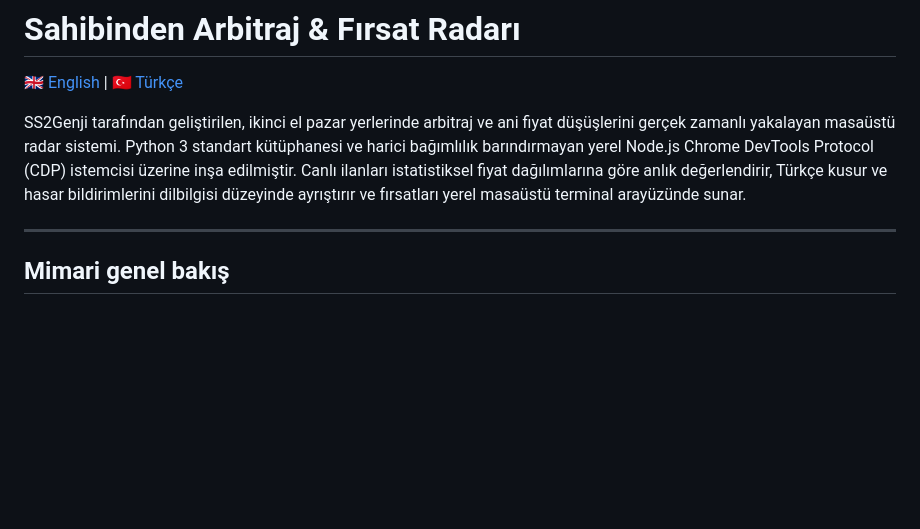
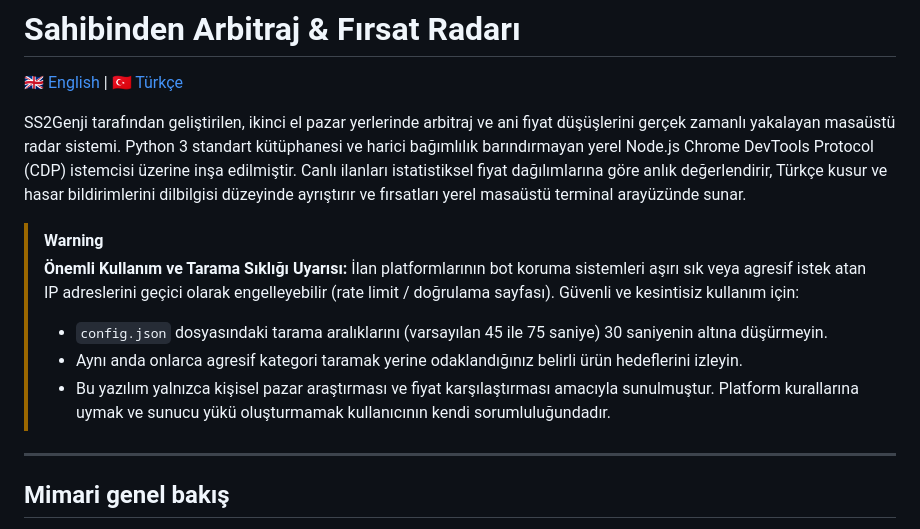
Before and after one commit to SS2Genji/sahibinden-radar, a Markdown page: README.tr.md, the part around the change. Drawn GitHub-style; blank space fills up the shorter version.

Commit message:
docs: add prominent rate limit and safety warnings at the top of READMEs

```diff
--- a/README.tr.md
+++ b/README.tr.md
@@ -3,6 +3,13 @@
 [ 🇬🇧 English ](README.md) | [ 🇹🇷 Türkçe ](README.tr.md)
 
 SS2Genji tarafından geliştirilen, ikinci el pazar yerlerinde arbitraj ve ani fiyat düşüşlerini gerçek zamanlı yakalayan masaüstü radar sistemi. Python 3 standart kütüphanesi ve harici bağımlılık barındırmayan yerel Node.js Chrome DevTools Protocol (CDP) istemcisi üzerine inşa edilmiştir. Canlı ilanları istatistiksel fiyat dağılımlarına göre anlık değerlendirir, Türkçe kusur ve hasar bildirimlerini dilbilgisi düzeyinde ayrıştırır ve fırsatları yerel masaüstü terminal arayüzünde sunar.
+
+> [!WARNING]
+> **Önemli Kullanım ve Tarama Sıklığı Uyarısı:**
+> İlan platformlarının bot koruma sistemleri aşırı sık veya agresif istek atan IP adreslerini geçici olarak engelleyebilir (rate limit / doğrulama sayfası). Güvenli ve kesintisiz kullanım için:
+> - `config.json` dosyasındaki tarama aralıklarını (varsayılan 45 ile 75 saniye) 30 saniyenin altına düşürmeyin.
+> - Aynı anda onlarca agresif kategori taramak yerine odaklandığınız belirli ürün hedeflerini izleyin.
+> - Bu yazılım yalnızca kişisel pazar araştırması ve fiyat karşılaştırması amacıyla sunulmuştur. Platform kurallarına uymak ve sunucu yükü oluşturmamak kullanıcının kendi sorumluluğundadır.
 
 ---
 
```
Also changed, not shown: README.md (+7 -0 lines).
